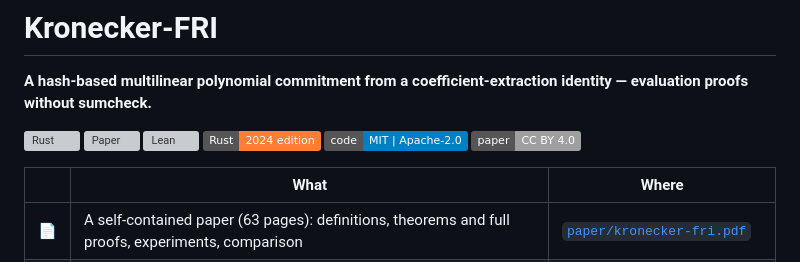
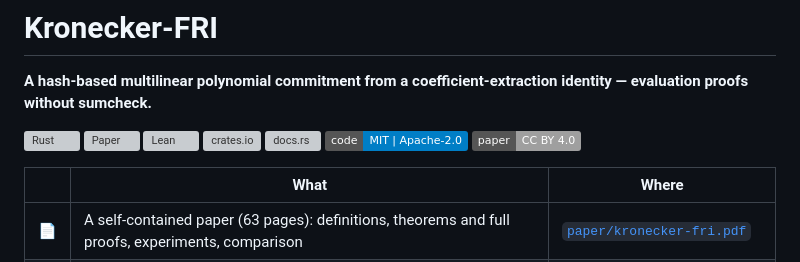
Before and after one commit to qoosmo/kronecker-fri, a Markdown page: README.md, the part around the change. GitHub-like rendering; badges without logos; grey boxes are pictures that could not be loaded.

Commit message:
README: crates.io and docs.rs badges
Co-Authored-By: Claude Opus 5.5 <noreply@anthropic.com>
Claude-Session: https://claude.ai/code/session_01GhxBWi9tVG8VuExb3y1SuP

```diff
--- a/README.md
+++ b/README.md
@@ -5,7 +5,8 @@
 [![Rust](https://github.com/qoosmo/kronecker-fri/actions/workflows/rust.yml/badge.svg)](https://github.com/qoosmo/kronecker-fri/actions/workflows/rust.yml)
 [![Paper](https://github.com/qoosmo/kronecker-fri/actions/workflows/paper.yml/badge.svg)](https://github.com/qoosmo/kronecker-fri/actions/workflows/paper.yml)
 [![Lean](https://github.com/qoosmo/kronecker-fri/actions/workflows/lean.yml/badge.svg)](https://github.com/qoosmo/kronecker-fri/actions/workflows/lean.yml)
-![Rust 2024](https://img.shields.io/badge/Rust-2024_edition-orange)
+[![crates.io](https://img.shields.io/crates/v/kronecker-fri.svg)](https://crates.io/crates/kronecker-fri)
+[![docs.rs](https://img.shields.io/docsrs/kronecker-fri)](https://docs.rs/kronecker-fri)
 ![License](https://img.shields.io/badge/code-MIT%20%7C%20Apache--2.0-blue)
 ![Paper](https://img.shields.io/badge/paper-CC%20BY%204.0-lightgrey)
 
```
